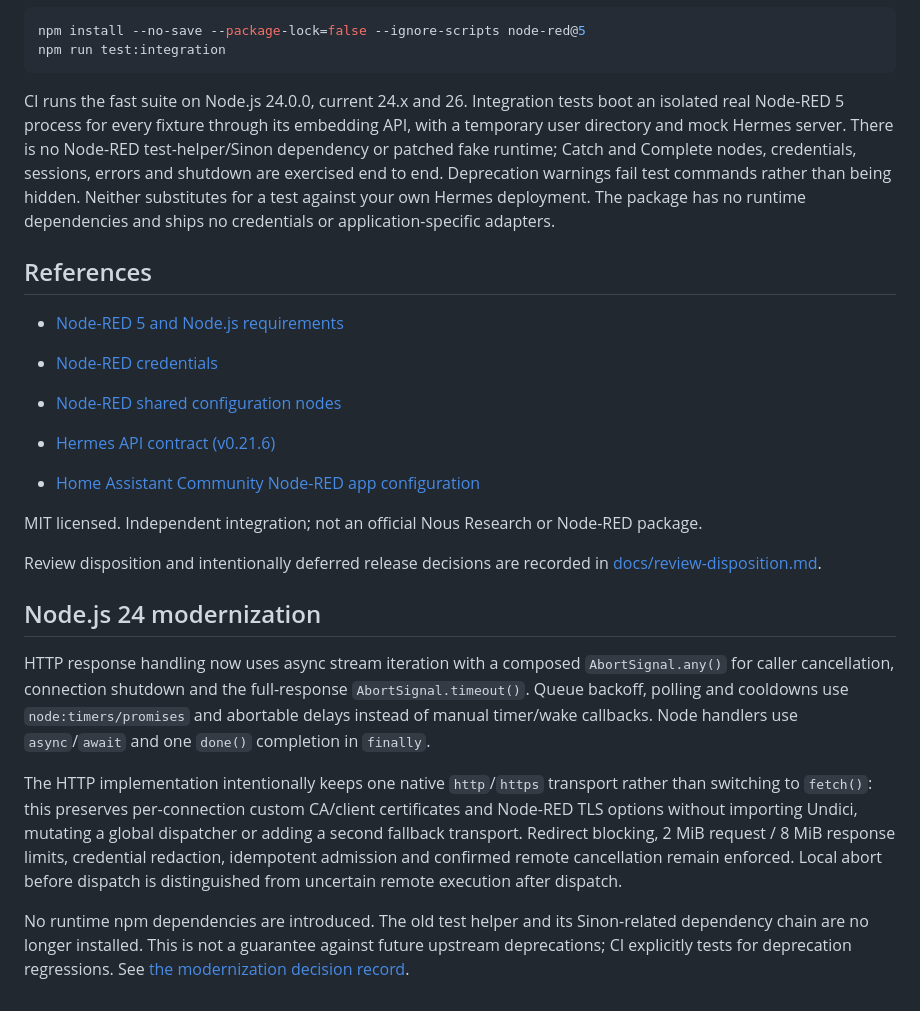
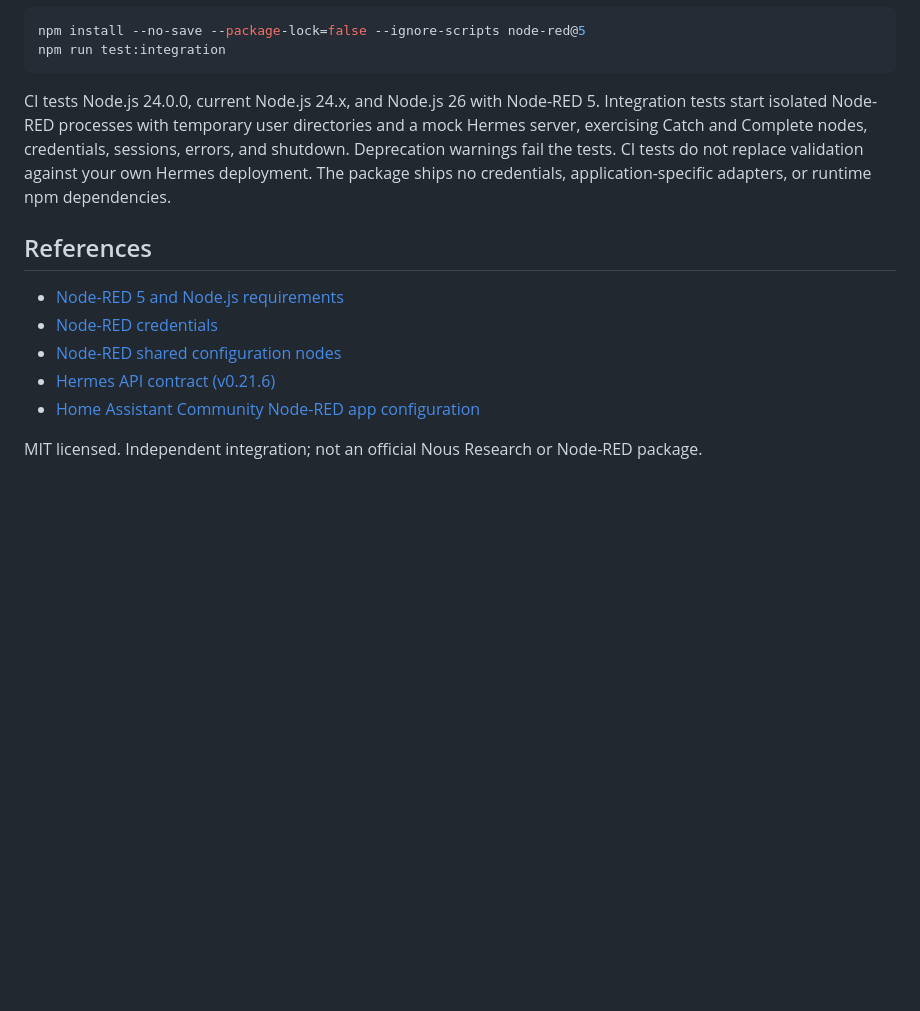
Before and after one commit to PhiKapJames/Node-red-Hermes-Agent, a Markdown page: README.md, the part around one of its changes. Rendered like a GitHub page; blank space fills up the shorter version.

````diff
--- a/README.md
+++ b/README.md
@@ -193,26 +191,14 @@ npm install --no-save --package-lock=false --ignore-scripts node-red@5
 npm run test:integration
 ```
 
-CI runs the fast suite on Node.js 24.0.0, current 24.x and 26. Integration tests boot an isolated real Node-RED 5 process for every fixture through its embedding API, with a temporary user directory and mock Hermes server. There is no Node-RED test-helper/Sinon dependency or patched fake runtime; Catch and Complete nodes, credentials, sessions, errors and shutdown are exercised end to end. Deprecation warnings fail test commands rather than being hidden. Neither substitutes for a test against your own Hermes deployment. The package has no runtime dependencies and ships no credentials or application-specific adapters.
+CI tests Node.js 24.0.0, current Node.js 24.x, and Node.js 26 with Node-RED 5. Integration tests start isolated Node-RED processes with temporary user directories and a mock Hermes server, exercising Catch and Complete nodes, credentials, sessions, errors, and shutdown. Deprecation warnings fail the tests. CI tests do not replace validation against your own Hermes deployment. The package ships no credentials, application-specific adapters, or runtime npm dependencies.
 
 ## References
 
 - [Node-RED 5 and Node.js requirements](https://nodered.org/blog/2026/06/09/version-5-0-released)
-
 - [Node-RED credentials](https://nodered.org/docs/creating-nodes/credentials)
 - [Node-RED shared configuration nodes](https://nodered.org/docs/creating-nodes/config-nodes)
 - [Hermes API contract (v0.21.6)](https://github.com/NousResearch/hermes-agent/blob/v0.21.6/website/docs/user-guide/features/api-server.md)
 - [Home Assistant Community Node-RED app configuration](https://github.com/hassio-addons/repository/blob/master/node-red/DOCS.md)
 
 MIT licensed. Independent integration; not an official Nous Research or Node-RED package.
-
-
-Review disposition and intentionally deferred release decisions are recorded in [docs/review-disposition.md](docs/review-disposition.md).
-
-## Node.js 24 modernization
-
-HTTP response handling now uses async stream iteration with a composed `AbortSignal.any()` for caller cancellation, connection shutdown and the full-response `AbortSignal.timeout()`. Queue backoff, polling and cooldowns use `node:timers/promises` and abortable delays instead of manual timer/wake callbacks. Node handlers use `async`/`await` and one `done()` completion in `finally`.
-
-The HTTP implementation intentionally keeps one native `http`/`https` transport rather than switching to `fetch()`: this preserves per-connection custom CA/client certificates and Node-RED TLS options without importing Undici, mutating a global dispatcher or adding a second fallback transport. Redirect blocking, 2 MiB request / 8 MiB response limits, credential redaction, idempotent admission and confirmed remote cancellation remain enforced. Local abort before dispatch is distinguished from uncertain remote execution after dispatch.
-
-No runtime npm dependencies are introduced. The old test helper and its Sinon-related dependency chain are no longer installed. This is not a guarantee against future upstream deprecations; CI explicitly tests for deprecation regressions. See [the modernization decision record](docs/node24-modernization.md).
````
Also changed, not shown: other parts of README.md (+10 -12 lines).
